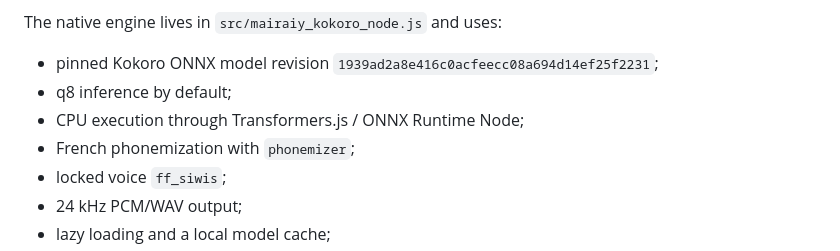
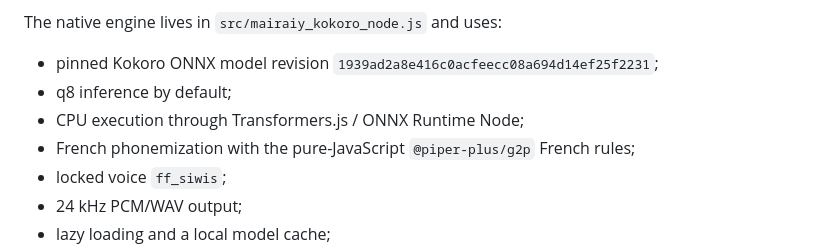
Before and after one commit to XDSawyerLoL/Human-Agency-Engine, a Markdown page: HOSTINGER_RUNTIME.md, the part around the change. Rendered like a GitHub page.

Commit message:
docs(voice): record pure-JS French G2P path

```diff
--- a/HOSTINGER_RUNTIME.md
+++ b/HOSTINGER_RUNTIME.md
@@ -76,7 +76,7 @@ The native engine lives in `src/mairaiy_kokoro_node.js` and uses:
 - pinned Kokoro ONNX model revision `1939ad2a8e416c0acfeecc08a694d14ef25f2231`;
 - q8 inference by default;
 - CPU execution through Transformers.js / ONNX Runtime Node;
-- French phonemization with `phonemizer`;
+- French phonemization with the pure-JavaScript `@piper-plus/g2p` French rules;
 - locked voice `ff_siwis`;
 - 24 kHz PCM/WAV output;
 - lazy loading and a local model cache;
```
